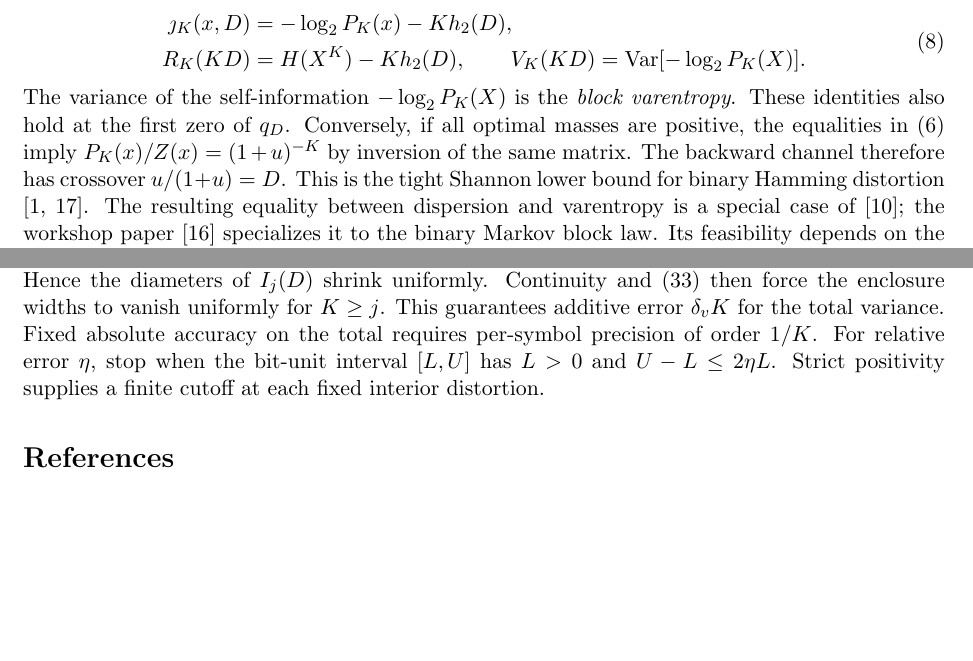
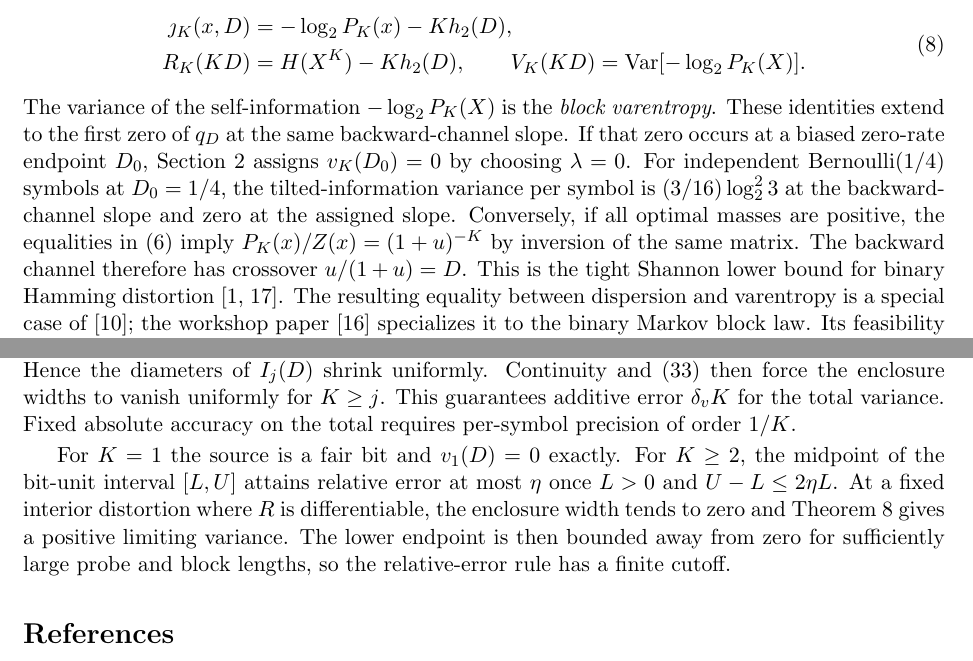
Before and after one commit to ANRGUSC/markov-block-hierarchy, a LaTeX paper (paper/Block_Hierarchy_General_K.tex): two parts of pages 6 and 29 of 30, joined at a grey line, cut so that both start at the same text, the shorter picture padded with empty space. Compiled offline with pdfLaTeX.

Commit message:
Clarify endpoint variance and relative-error stopping

```diff
--- a/paper/Block_Hierarchy_General_K.tex
+++ b/paper/Block_Hierarchy_General_K.tex
@@ -173,14 +173,14 @@ At sufficiently low distortion all reproduction words are used. In that range an
 \begin{equation}
  q_D(y)=\frac{1}{(1-u)^K}\sum_x(-u)^{d(x,y)}P_K(x).              \label{eq:inverse}
 \end{equation}
-Its entries sum to one. Whenever they are nonnegative, $Z(x)=(1+u)^K P_K(x)$ and hence
+Its entries sum to one. Whenever they are nonnegative, the backward-channel slope $\lambda=\log_2((1-D)/D)$ gives $Z(x)=(1+u)^K P_K(x)$ and hence
 \begin{equation}
  \begin{aligned}
  \jj_K(x,D)&=-\log_2P_K(x)-K\hx(D),\\
  R_K(KD)&=H(X^K)-K\hx(D),\qquad V_K(KD)=\Var[-\log_2P_K(X)] .
  \end{aligned}                                                   \label{eq:slb}
 \end{equation}
-The variance of the self-information $-\log_2 P_K(X)$ is the \emph{block varentropy}. These identities also hold at the first zero of $q_D$. Conversely, if all optimal masses are positive, the equalities in \eqref{eq:kkt} imply $P_K(x)/Z(x)=(1+u)^{-K}$ by inversion of the same matrix. The backward channel therefore has crossover $u/(1+u)=D$. This is the tight Shannon lower bound for binary Hamming distortion \cite{berger71,gray70}. The resulting equality between dispersion and varentropy is a special case of \cite{kostina17}; the workshop paper \cite{itw} specializes it to the binary Markov block law. Its feasibility depends on the source, even though the backward crossover has the same expression for every source.
+The variance of the self-information $-\log_2 P_K(X)$ is the \emph{block varentropy}. These identities extend to the first zero of $q_D$ at the same backward-channel slope. If that zero occurs at a biased zero-rate endpoint $D_0$, Section~\ref{sec:setup} assigns $v_K(D_0)=0$ by choosing $\lambda=0$. For independent Bernoulli$(1/4)$ symbols at $D_0=1/4$, the tilted-information variance per symbol is $(3/16)\log_2^2 3$ at the backward-channel slope and zero at the assigned slope. Conversely, if all optimal masses are positive, the equalities in \eqref{eq:kkt} imply $P_K(x)/Z(x)=(1+u)^{-K}$ by inversion of the same matrix. The backward channel therefore has crossover $u/(1+u)=D$. This is the tight Shannon lower bound for binary Hamming distortion \cite{berger71,gray70}. The resulting equality between dispersion and varentropy is a special case of \cite{kostina17}; the workshop paper \cite{itw} specializes it to the binary Markov block law. Its feasibility depends on the source, even though the backward crossover has the same expression for every source.
 
 \section{Explicit results for two, three, and four symbols}\label{sec:two}
 For fixed $K$, the optimal reproduction law determines both the rate and the variance through the same normalizer $Z(x)$. The main calculation is therefore to identify the reproduction words that retain positive mass as distortion increases. For two symbols this calculation exposes the roles of bias and persistence. For three and four symbols, symmetry reduces it to a small number of word classes. Figure~\ref{fig:small} compares the resulting rate and variance curves.
@@ -820,7 +820,9 @@ For $\tau_1\le\tau_2\le\tau_1+h$, let $q_i,Z_i$ denote the two optimizers and no
 \paragraph{Stopping at a prescribed accuracy.}
 For an additive tolerance $\delta_v$, double $b=j$ until the interval in \eqref{eq:cert} has width at most $2\delta_v$, or solve directly at $K$. At finite $K$ the maximizing multiplier is unique at an interior distortion for a symmetric source. Otherwise $F_K$ would be affine between two maximizers. The concave fixed-prior objective at their midpoint lies above this affine segment and touches it at the midpoint, so it must agree throughout. Its second derivative is minus the expected conditional variance of the Hamming distance. At the positive midpoint, complement symmetry gives positive reproduction mass to both $y$ and $\bar y$ for any active $y$. On input $x=y$, which has positive source probability, both outputs have positive conditional probability and their distances are $0$ and $K$. The expected conditional variance is strictly positive, a contradiction. By rate--distortion duality, the unique maximizing multiplier gives the unique supporting slope of $r_K$ at the chosen interior distortion. Conversely, at a fixed $\tau>0$ the optimal marginal is unique by Section~\ref{sec:full}. The envelope derivative $f'_K(\tau)=\E d(X,Y)/K$ therefore gives a unique attained distortion.
 
-If $R$ is differentiable at every interior distortion, the cutoff for additive precision can be taken uniformly in $K,D$ at fixed $p$. Use the exact formula below $D_c$ and the compact multiplier interval $[0,\ln((1-D_c)/D_c)]$ above it. At $D=1/2$ the uniform prior gives $f(\tau)\le-\ln[(1+e^{-\tau})/2]<\tau/2$ for $\tau>0$, so zero is the unique maximizer there. By compactness and \eqref{eq:redun}, two separated near-maximizers along any subsequence would yield two limiting maximizers at the same distortion. Hence the diameters of $I_j(D)$ shrink uniformly. Continuity and \eqref{eq:common} then force the enclosure widths to vanish uniformly for $K\ge j$. This guarantees additive error $\delta_v K$ for the total variance. Fixed absolute accuracy on the total requires per-symbol precision of order $1/K$. For relative error $\eta$, stop when the bit-unit interval $[L,U]$ has $L>0$ and $U-L\le2\eta L$. Strict positivity supplies a finite cutoff at each fixed interior distortion.
+If $R$ is differentiable at every interior distortion, the cutoff for additive precision can be taken uniformly in $K,D$ at fixed $p$. Use the exact formula below $D_c$ and the compact multiplier interval $[0,\ln((1-D_c)/D_c)]$ above it. At $D=1/2$ the uniform prior gives $f(\tau)\le-\ln[(1+e^{-\tau})/2]<\tau/2$ for $\tau>0$, so zero is the unique maximizer there. By compactness and \eqref{eq:redun}, two separated near-maximizers along any subsequence would yield two limiting maximizers at the same distortion. Hence the diameters of $I_j(D)$ shrink uniformly. Continuity and \eqref{eq:common} then force the enclosure widths to vanish uniformly for $K\ge j$. This guarantees additive error $\delta_v K$ for the total variance. Fixed absolute accuracy on the total requires per-symbol precision of order $1/K$.
+
+For $K=1$ the source is a fair bit and $v_1(D)=0$ exactly. For $K\ge2$, the midpoint of the bit-unit interval $[L,U]$ attains relative error at most $\eta$ once $L>0$ and $U-L\le2\eta L$. At a fixed interior distortion where $R$ is differentiable, the enclosure width tends to zero and Theorem~\ref{thm:common} gives a positive limiting variance. The lower endpoint is then bounded away from zero for sufficiently large probe and block lengths, so the relative-error rule has a finite cutoff.
 
 \begin{thebibliography}{99}\small
 \bibitem{berger71} T. Berger, \emph{Rate Distortion Theory: A Mathematical Basis for Data Compression}. Prentice-Hall, Englewood Cliffs, NJ, 1971.
```
Also changed, not shown: paper/manuscript.pdf, proofs/README.md.
